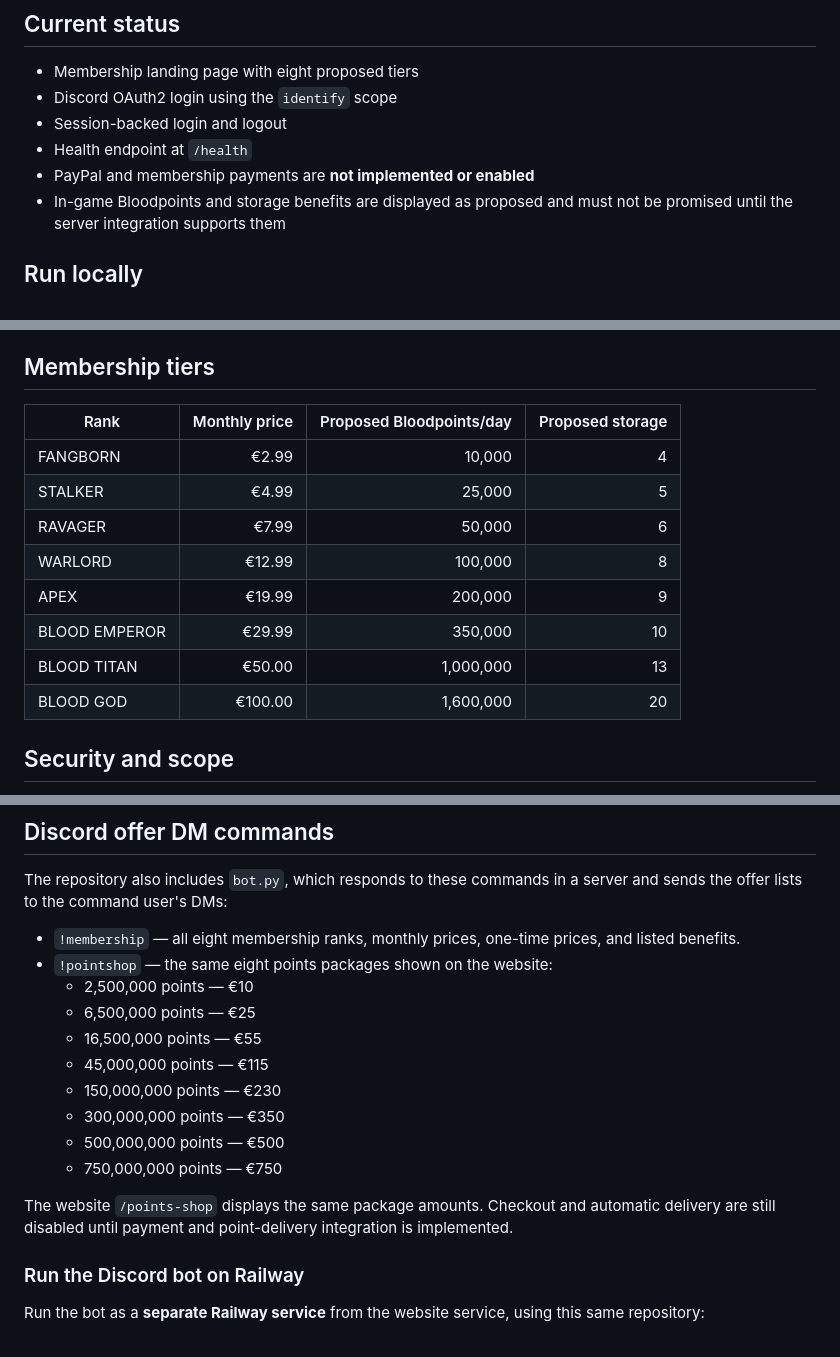
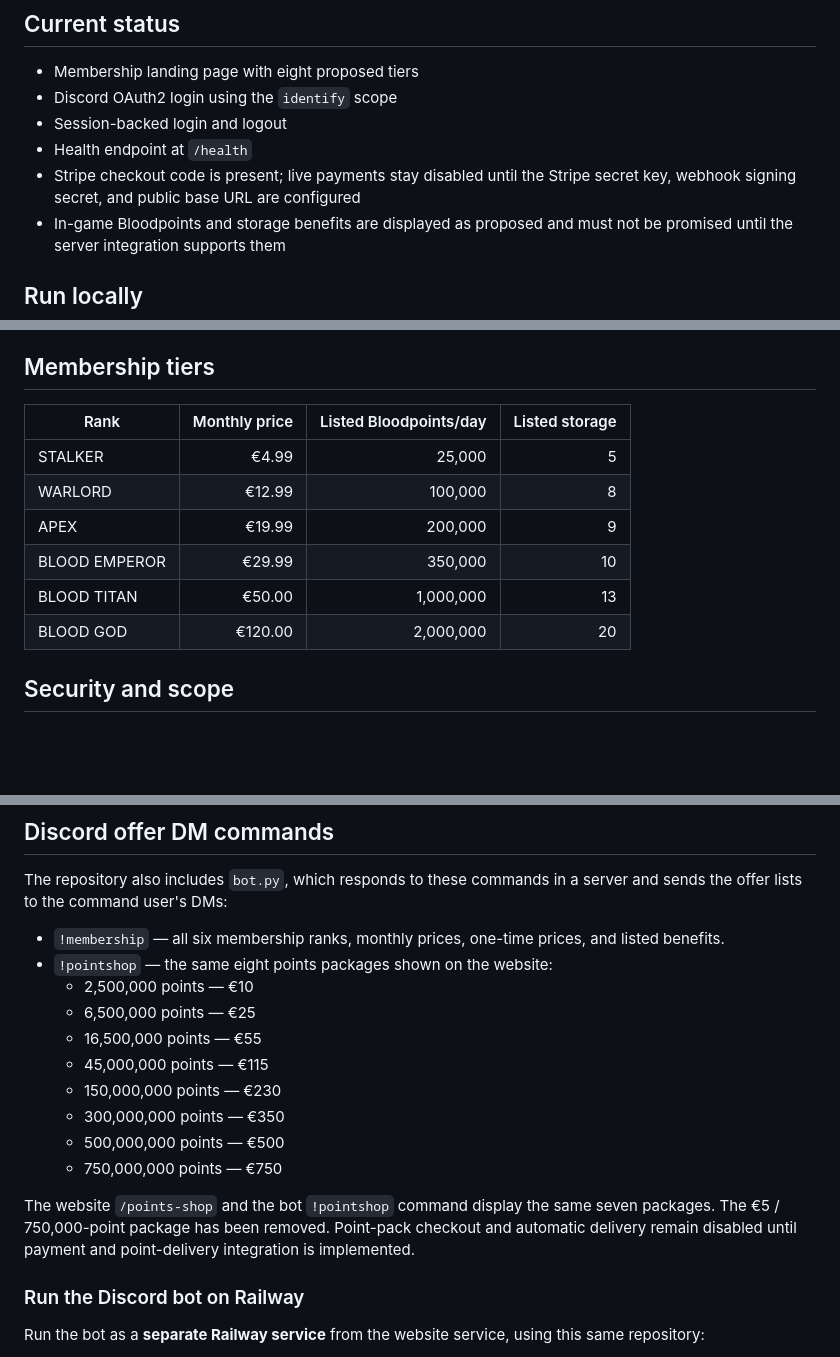
Before and after one commit to kingsnowy14-cloud/bloodfang-membership, a Markdown page: README.md, 3 parts joined by grey strips. GitHub-like rendering; blank space fills up the shorter version.

Commit message:
Sync BLOODFANG offers and configuration documentation

```diff
--- a/README.md
+++ b/README.md
@@ -8,7 +8,7 @@ A separate membership website for the BLOODFANG community for The Isle: Evrima.
 - Discord OAuth2 login using the `identify` scope
 - Session-backed login and logout
 - Health endpoint at `/health`
-- PayPal and membership payments are **not implemented or enabled**
+- Stripe checkout code is present; live payments stay disabled until the Stripe secret key, webhook signing secret, and public base URL are configured
 - In-game Bloodpoints and storage benefits are displayed as proposed and must not be promised until the server integration supports them
 
 ## Run locally
@@ -51,16 +51,14 @@ Only set variables on this new service that it needs. Do not change the existing
 
 ## Membership tiers
 
-| Rank | Monthly price | Proposed Bloodpoints/day | Proposed storage |
+| Rank | Monthly price | Listed Bloodpoints/day | Listed storage |
 |---|---:|---:|---:|
-| FANGBORN | €2.99 | 10,000 | 4 |
 | STALKER | €4.99 | 25,000 | 5 |
-| RAVAGER | €7.99 | 50,000 | 6 |
 | WARLORD | €12.99 | 100,000 | 8 |
 | APEX | €19.99 | 200,000 | 9 |
 | BLOOD EMPEROR | €29.99 | 350,000 | 10 |
 | BLOOD TITAN | €50.00 | 1,000,000 | 13 |
-| BLOOD GOD | €100.00 | 1,600,000 | 20 |
+| BLOOD GOD | €120.00 | 2,000,000 | 20 |
 
 ## Security and scope
 
@@ -91,7 +89,7 @@ Until this checklist is reviewed and all placeholders are completed, keep paymen
 
 The repository also includes `bot.py`, which responds to these commands in a server and sends the offer lists to the command user's DMs:
 
-- `!membership` — all eight membership ranks, monthly prices, one-time prices, and listed benefits.
+- `!membership` — all six membership ranks, monthly prices, one-time prices, and listed benefits.
 - `!pointshop` — the same eight points packages shown on the website:
     - 2,500,000 points — €10
   - 6,500,000 points — €25
@@ -102,7 +100,7 @@ The repository also includes `bot.py`, which responds to these commands in a ser
   - 500,000,000 points — €500
   - 750,000,000 points — €750
 
-The website `/points-shop` displays the same package amounts. Checkout and automatic delivery are still disabled until payment and point-delivery integration is implemented.
+The website `/points-shop` and the bot `!pointshop` command display the same seven packages. The €5 / 750,000-point package has been removed. Point-pack checkout and automatic delivery remain disabled until payment and point-delivery integration is implemented.
 
 ### Run the Discord bot on Railway
 
```
